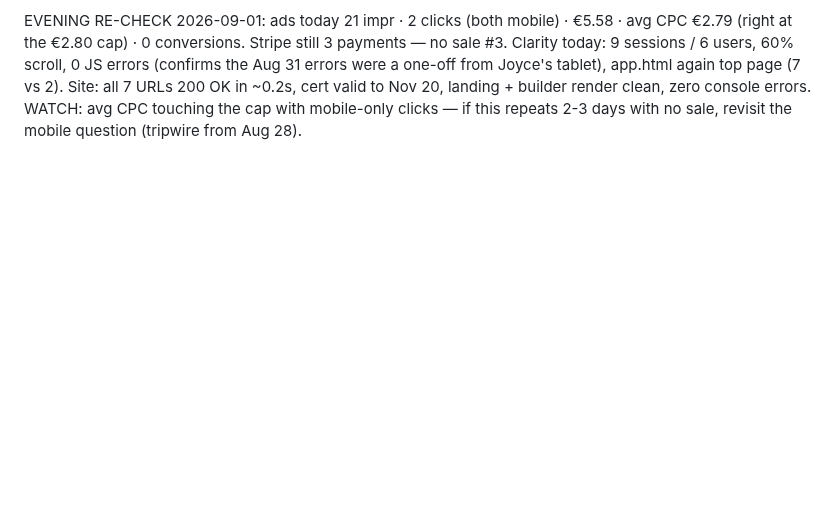
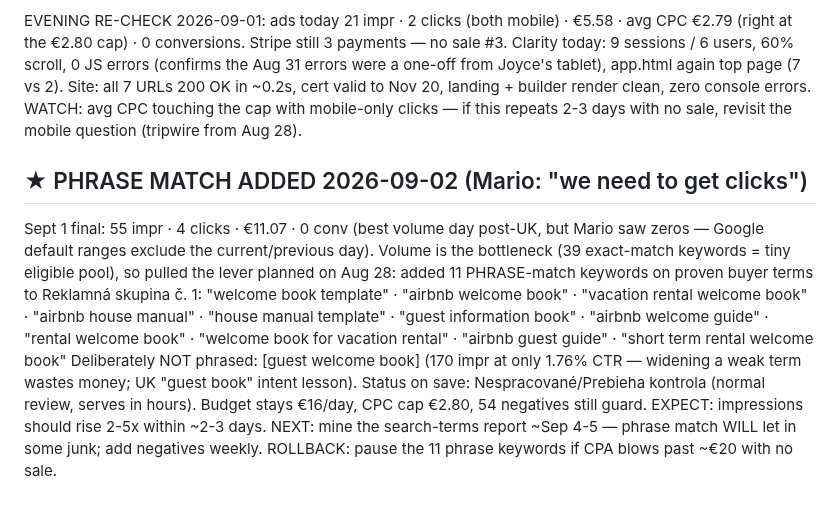
Before and after one commit to molecoder22/makewelcomebook, a Markdown page: PLAN.md, the part around the change. Drawn GitHub-style; blank space fills up the shorter version.

Commit message:
Add 11 phrase-match keywords to widen search volume (Sept 2)
Co-Authored-By: Claude Fable 5 <noreply@anthropic.com>

```diff
--- a/PLAN.md
+++ b/PLAN.md
@@ -648,3 +648,22 @@ app.html again top page (7 vs 2). Site: all 7 URLs 200 OK in ~0.2s, cert
 valid to Nov 20, landing + builder render clean, zero console errors.
 WATCH: avg CPC touching the cap with mobile-only clicks — if this repeats
 2-3 days with no sale, revisit the mobile question (tripwire from Aug 28).
+
+## ★ PHRASE MATCH ADDED 2026-09-02 (Mario: "we need to get clicks")
+Sept 1 final: 55 impr · 4 clicks · €11.07 · 0 conv (best volume day post-UK,
+but Mario saw zeros — Google default ranges exclude the current/previous day).
+Volume is the bottleneck (39 exact-match keywords = tiny eligible pool), so
+pulled the lever planned on Aug 28: added 11 PHRASE-match keywords on proven
+buyer terms to Reklamná skupina č. 1:
+  "welcome book template" · "airbnb welcome book" · "vacation rental welcome
+  book" · "airbnb house manual" · "house manual template" · "guest information
+  book" · "airbnb welcome guide" · "rental welcome book" · "welcome book for
+  vacation rental" · "airbnb guest guide" · "short term rental welcome book"
+Deliberately NOT phrased: [guest welcome book] (170 impr at only 1.76% CTR —
+widening a weak term wastes money; UK "guest book" intent lesson).
+Status on save: Nespracované/Prebieha kontrola (normal review, serves in
+hours). Budget stays €16/day, CPC cap €2.80, 54 negatives still guard.
+EXPECT: impressions should rise 2-5x within ~2-3 days. NEXT: mine the
+search-terms report ~Sep 4-5 — phrase match WILL let in some junk; add
+negatives weekly. ROLLBACK: pause the 11 phrase keywords if CPA blows past
+~€20 with no sale.
```
